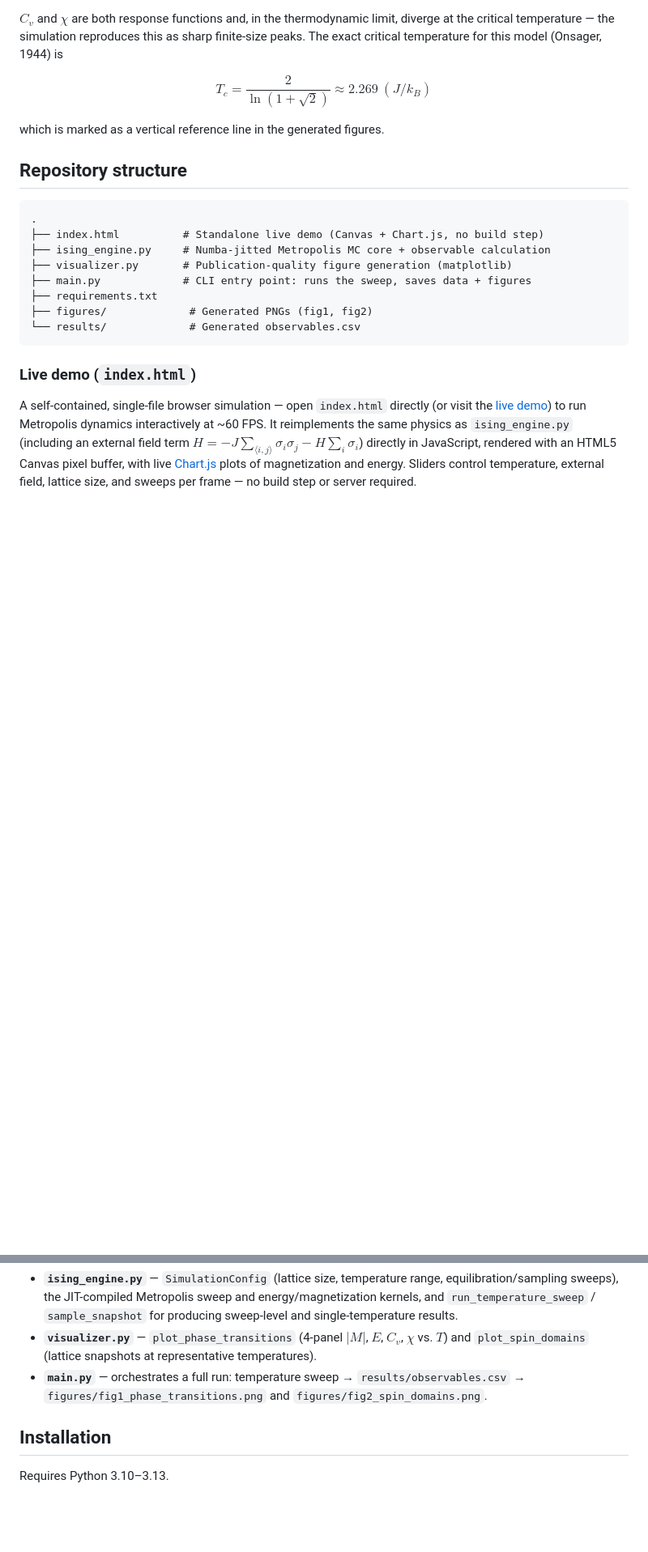
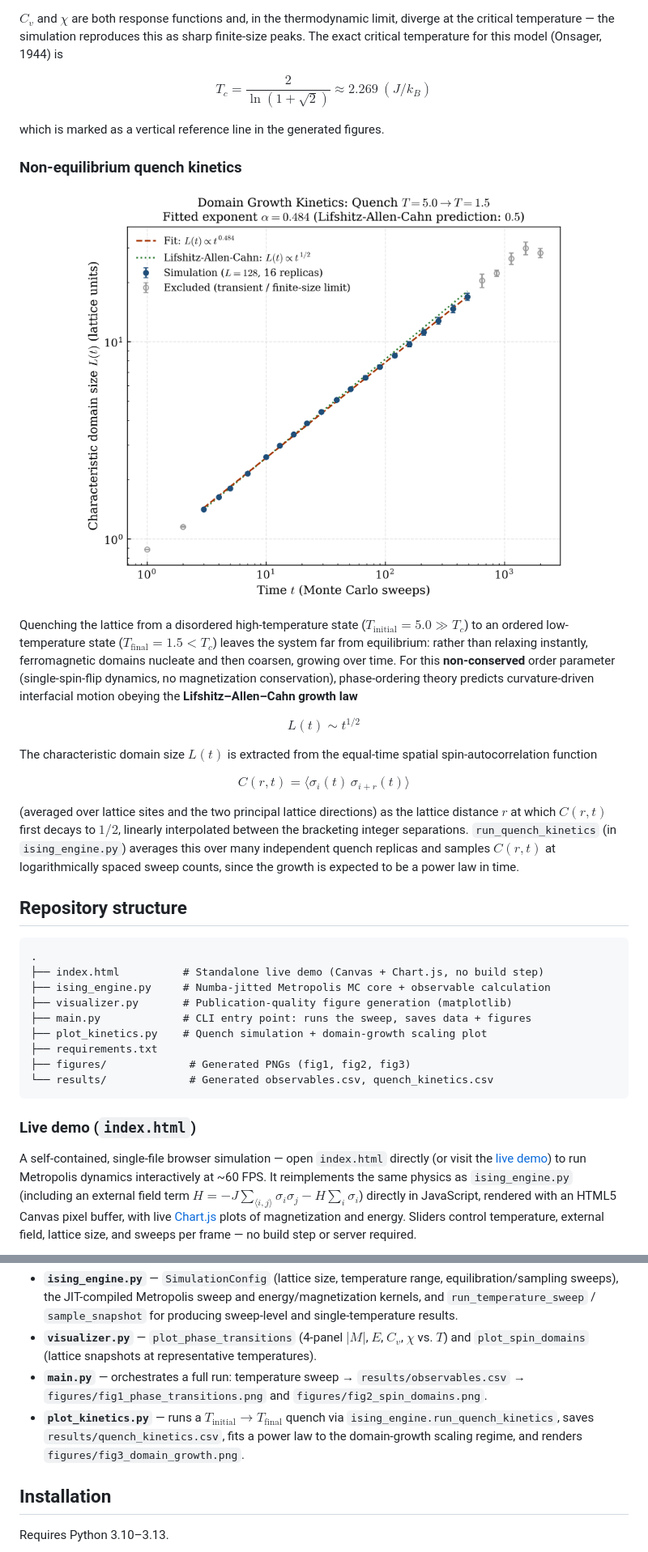
Before and after one commit to djangothompson12-alt/ising-monte-carlo, a Markdown page: README.md, 2 parts joined by grey strips. Shown at 81% size. Rendered like a GitHub page; pictures changed too: figures/fig3_domain_growth.png (added); blank space fills up the shorter version.

````diff
--- a/README.md
+++ b/README.md
@@ -68,6 +68,26 @@ $$
 
 which is marked as a vertical reference line in the generated figures.
 
+### Non-equilibrium quench kinetics
+
+<p align="center">
+  <img src="figures/fig3_domain_growth.png" width="600" alt="Domain growth kinetics after a temperature quench">
+</p>
+
+Quenching the lattice from a disordered high-temperature state ($T_{\text{initial}} = 5.0 \gg T_c$) to an ordered low-temperature state ($T_{\text{final}} = 1.5 < T_c$) leaves the system far from equilibrium: rather than relaxing instantly, ferromagnetic domains nucleate and then coarsen, growing over time. For this **non-conserved** order parameter (single-spin-flip dynamics, no magnetization conservation), phase-ordering theory predicts curvature-driven interfacial motion obeying the **Lifshitz–Allen–Cahn growth law**
+
+$$
+L(t) \sim t^{1/2}
+$$
+
+The characteristic domain size $L(t)$ is extracted from the equal-time spatial spin-autocorrelation function
+
+$$
+C(r, t) = \langle \sigma_i(t)\, \sigma_{i+r}(t) \rangle
+$$
+
+(averaged over lattice sites and the two principal lattice directions) as the lattice distance $r$ at which $C(r, t)$ first decays to $1/2$, linearly interpolated between the bracketing integer separations. `run_quench_kinetics` (in `ising_engine.py`) averages this over many independent quench replicas and samples $C(r,t)$ at logarithmically spaced sweep counts, since the growth is expected to be a power law in time.
+
 ## Repository structure
 
 ```
@@ -76,9 +96,10 @@ which is marked as a vertical reference line in the generated figures.
 ├── ising_engine.py     # Numba-jitted Metropolis MC core + observable calculation
 ├── visualizer.py       # Publication-quality figure generation (matplotlib)
 ├── main.py             # CLI entry point: runs the sweep, saves data + figures
+├── plot_kinetics.py    # Quench simulation + domain-growth scaling plot
 ├── requirements.txt
-├── figures/             # Generated PNGs (fig1, fig2)
-└── results/             # Generated observables.csv
+├── figures/             # Generated PNGs (fig1, fig2, fig3)
+└── results/             # Generated observables.csv, quench_kinetics.csv
 ```
 
 ### Live demo (`index.html`)
@@ -88,6 +109,7 @@ A self-contained, single-file browser simulation — open `index.html` directly
 - **`ising_engine.py`** — `SimulationConfig` (lattice size, temperature range, equilibration/sampling sweeps), the JIT-compiled Metropolis sweep and energy/magnetization kernels, and `run_temperature_sweep` / `sample_snapshot` for producing sweep-level and single-temperature results.
 - **`visualizer.py`** — `plot_phase_transitions` (4-panel $|M|$, $E$, $C_v$, $\chi$ vs. $T$) and `plot_spin_domains` (lattice snapshots at representative temperatures).
 - **`main.py`** — orchestrates a full run: temperature sweep → `results/observables.csv` → `figures/fig1_phase_transitions.png` and `figures/fig2_spin_domains.png`.
+- **`plot_kinetics.py`** — runs a $T_{\text{initial}} \to T_{\text{final}}$ quench via `ising_engine.run_quench_kinetics`, saves `results/quench_kinetics.csv`, fits a power law to the domain-growth scaling regime, and renders `figures/fig3_domain_growth.png`.
 
 ## Installation
 
````
Also changed, not shown: other parts of README.md (+16 -1 lines), 3 other files.
